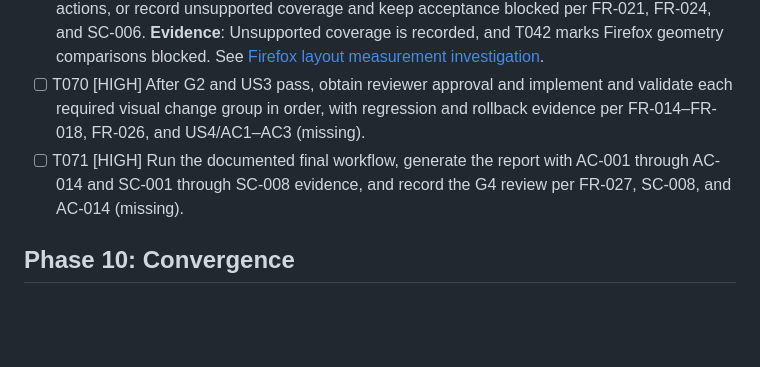
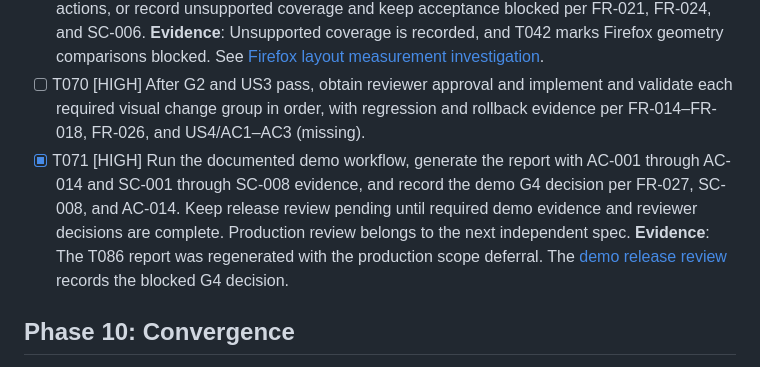
Before and after one commit to ViachaslauStrelnikau/extjs7-classic-theme-upgrade, a Markdown page: specs/001-modernize-classic-theme/tasks.md, the part around the change. Rendered like a GitHub page; blank space fills up the shorter version.

Commit message:
T071: Record blocked demo gate review

```diff
--- a/specs/001-modernize-classic-theme/tasks.md
+++ b/specs/001-modernize-classic-theme/tasks.md
@@ -288,7 +288,7 @@ Do not mark a task complete until its stated evidence exists.
 - [X] T068 [CRITICAL] Add runtime CSS compatibility and interaction assertions for all required selectors, states, and actions. Integrate them into capture and reject missing suite evidence per FR-013, FR-020–FR-025, and US3/AC1–AC3 (missing).
 - [X] T069 [HIGH] Validate a complete Firefox layout and style recalculation method against recorded actions, or record unsupported coverage and keep acceptance blocked per FR-021, FR-024, and SC-006. **Evidence**: Unsupported coverage is recorded, and T042 marks Firefox geometry comparisons blocked. See [Firefox layout measurement investigation](evidence/firefox-layout-measurement.md).
 - [ ] T070 [HIGH] After G2 and US3 pass, obtain reviewer approval and implement and validate each required visual change group in order, with regression and rollback evidence per FR-014–FR-018, FR-026, and US4/AC1–AC3 (missing).
-- [ ] T071 [HIGH] Run the documented final workflow, generate the report with AC-001 through AC-014 and SC-001 through SC-008 evidence, and record the G4 review per FR-027, SC-008, and AC-014 (missing).
+- [X] T071 [HIGH] Run the documented demo workflow, generate the report with AC-001 through AC-014 and SC-001 through SC-008 evidence, and record the demo G4 decision per FR-027, SC-008, and AC-014. Keep release review pending until required demo evidence and reviewer decisions are complete. Production review belongs to the next independent spec. **Evidence**: The T086 report was regenerated with the production scope deferral. The [demo release review](evidence/demo-release-review-20261023.md) records the blocked G4 decision.
 
 ## Phase 10: Convergence
 
```
